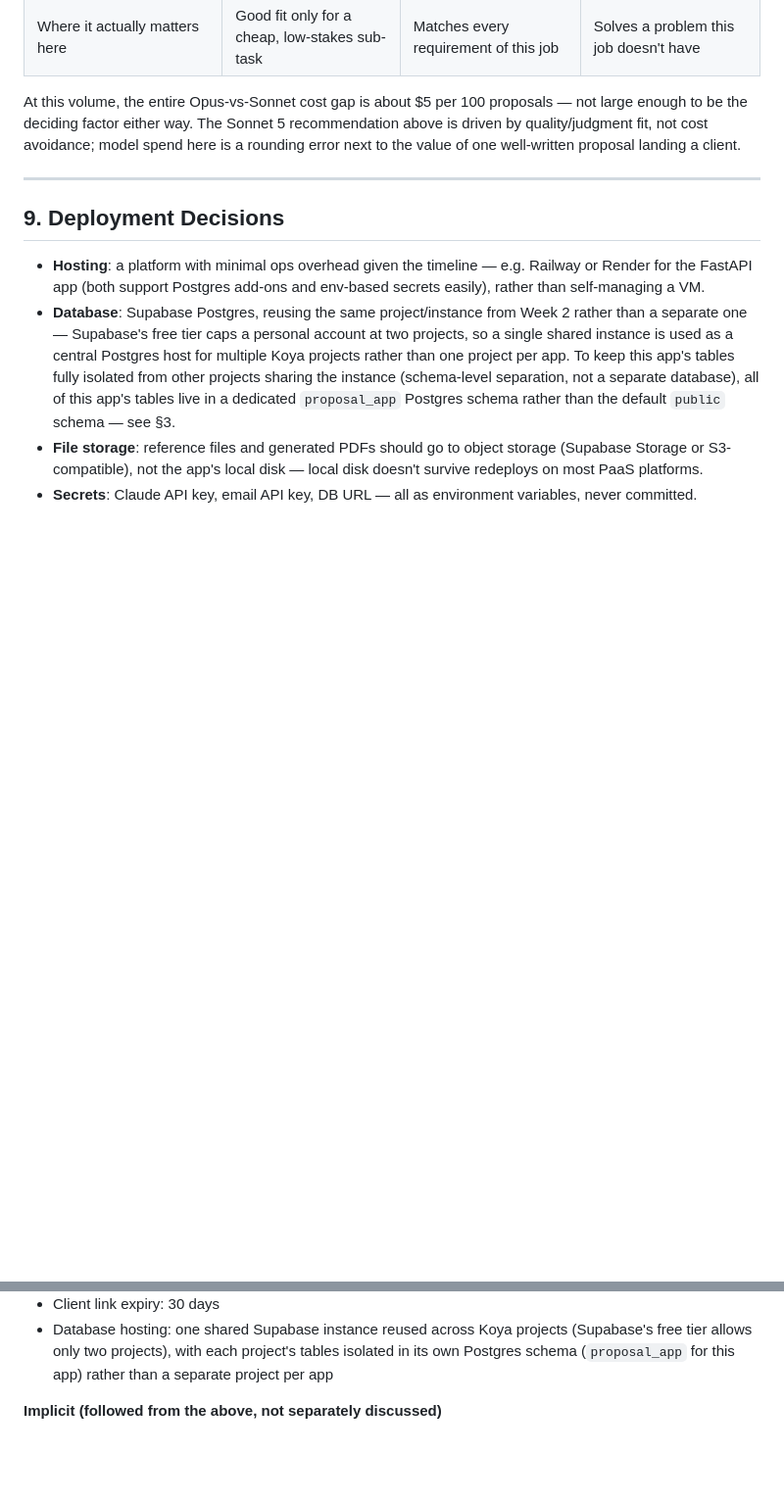
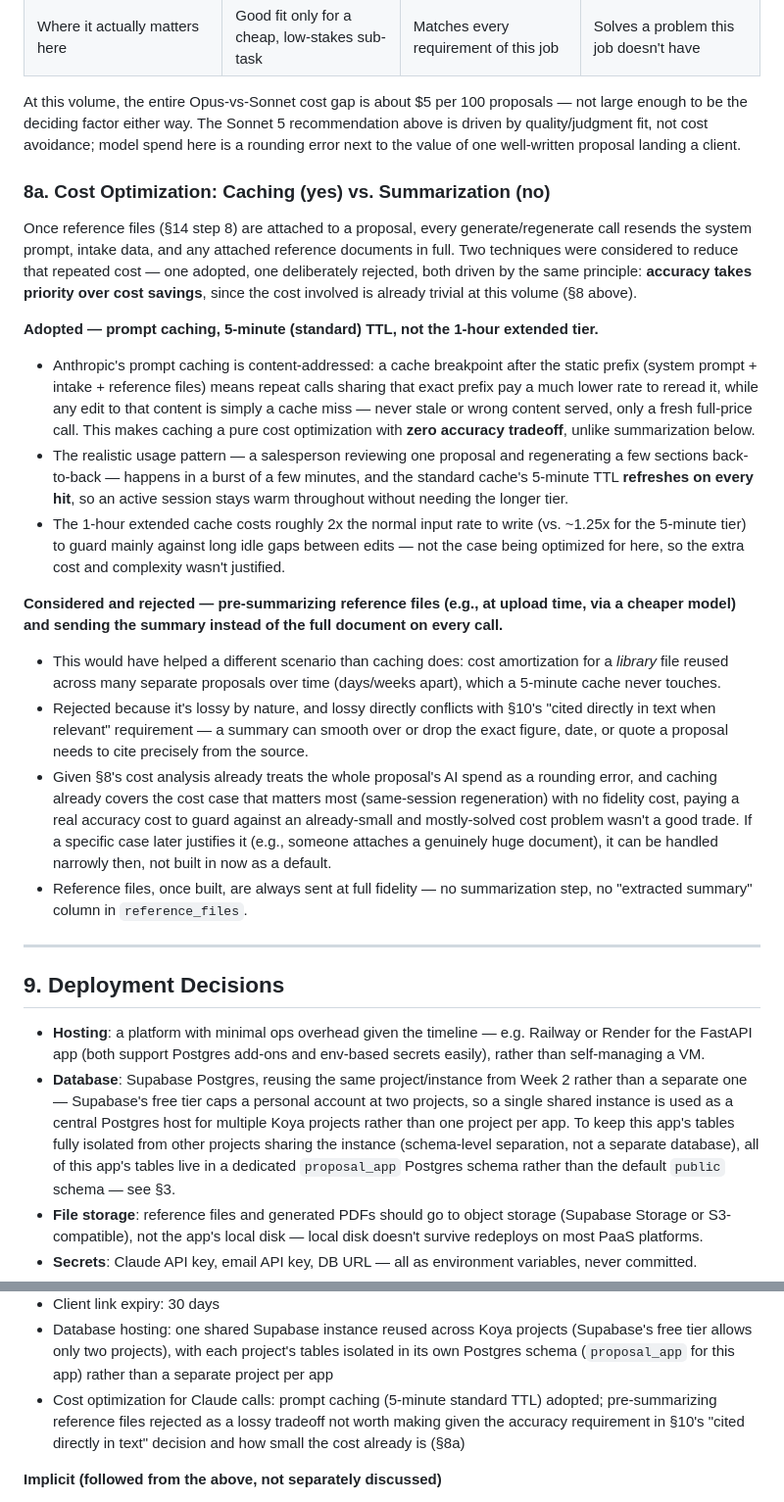
Before and after one commit to PrechyDev/AI-Proposal-Application, a Markdown page: proposal_app_spec.md, 2 parts joined by grey strips. Shown at 98% size. Rendered like a GitHub page; blank space fills up the shorter version.

Commit message:
Document Claude cost strategy decision: caching adopted, summarization rejected
Ahead of building the reference library (step 8), records the
reasoning for two techniques considered to reduce repeated-call cost
once reference files are attached to every generate/regenerate call:
prompt caching (adopted, 5-minute standard TTL, no accuracy tradeoff
since it's content-addressed) and pre-summarizing reference files
(rejected, lossy and conflicts with the "cited directly in text"
requirement). Also flags file storage backend as the one open item
that actually needs deciding before step 8, unlike hosting platform
or email provider which aren't blockers until later steps.

Co-Authored-By: Claude Sonnet 5 <noreply@anthropic.com>

```diff
--- a/proposal_app_spec.md
+++ b/proposal_app_spec.md
@@ -200,6 +200,21 @@ Cost assumption: one proposal = 1 initial generation call (~3,000 input / ~1,500
 
 At this volume, the entire Opus-vs-Sonnet cost gap is about $5 per 100 proposals — not large enough to be the deciding factor either way. The Sonnet 5 recommendation above is driven by quality/judgment fit, not cost avoidance; model spend here is a rounding error next to the value of one well-written proposal landing a client.
 
+### 8a. Cost Optimization: Caching (yes) vs. Summarization (no)
+
+Once reference files (§14 step 8) are attached to a proposal, every generate/regenerate call resends the system prompt, intake data, and any attached reference documents in full. Two techniques were considered to reduce that repeated cost — one adopted, one deliberately rejected, both driven by the same principle: **accuracy takes priority over cost savings**, since the cost involved is already trivial at this volume (§8 above).
+
+**Adopted — prompt caching, 5-minute (standard) TTL, not the 1-hour extended tier.**
+- Anthropic's prompt caching is content-addressed: a cache breakpoint after the static prefix (system prompt + intake + reference files) means repeat calls sharing that exact prefix pay a much lower rate to reread it, while any edit to that content is simply a cache miss — never stale or wrong content served, only a fresh full-price call. This makes caching a pure cost optimization with **zero accuracy tradeoff**, unlike summarization below.
+- The realistic usage pattern — a salesperson reviewing one proposal and regenerating a few sections back-to-back — happens in a burst of a few minutes, and the standard cache's 5-minute TTL **refreshes on every hit**, so an active session stays warm throughout without needing the longer tier.
+- The 1-hour extended cache costs roughly 2x the normal input rate to write (vs. ~1.25x for the 5-minute tier) to guard mainly against long idle gaps between edits — not the case being optimized for here, so the extra cost and complexity wasn't justified.
+
+**Considered and rejected — pre-summarizing reference files (e.g., at upload time, via a cheaper model) and sending the summary instead of the full document on every call.**
+- This would have helped a different scenario than caching does: cost amortization for a *library* file reused across many separate proposals over time (days/weeks apart), which a 5-minute cache never touches.
+- Rejected because it's lossy by nature, and lossy directly conflicts with §10's "cited directly in text when relevant" requirement — a summary can smooth over or drop the exact figure, date, or quote a proposal needs to cite precisely from the source.
+- Given §8's cost analysis already treats the whole proposal's AI spend as a rounding error, and caching already covers the cost case that matters most (same-session regeneration) with no fidelity cost, paying a real accuracy cost to guard against an already-small and mostly-solved cost problem wasn't a good trade. If a specific case later justifies it (e.g., someone attaches a genuinely huge document), it can be handled narrowly then, not built in now as a default.
+- Reference files, once built, are always sent at full fidelity — no summarization step, no "extracted summary" column in `reference_files`.
+
 ---
 
 ## 9. Deployment Decisions
@@ -233,6 +248,7 @@ At this volume, the entire Opus-vs-Sonnet cost gap is about $5 per 100 proposals
 - Feature: 7-day unopened-link nudge notification to the salesperson
 - Client link expiry: 30 days
 - Database hosting: one shared Supabase instance reused across Koya projects (Supabase's free tier allows only two projects), with each project's tables isolated in its own Postgres schema (`proposal_app` for this app) rather than a separate project per app
+- Cost optimization for Claude calls: prompt caching (5-minute standard TTL) adopted; pre-summarizing reference files rejected as a lossy tradeoff not worth making given the accuracy requirement in §10's "cited directly in text" decision and how small the cost already is (§8a)
 
 **Implicit (followed from the above, not separately discussed)**
 - Soft-delete for users (not hard-delete), so historical audit records never break
```
